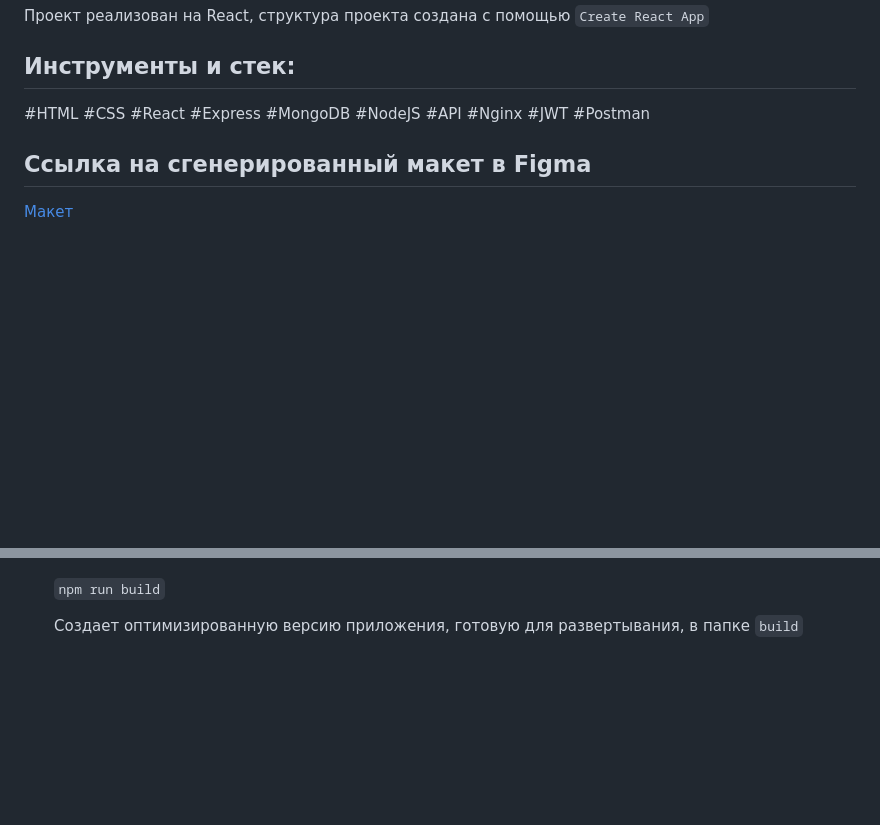
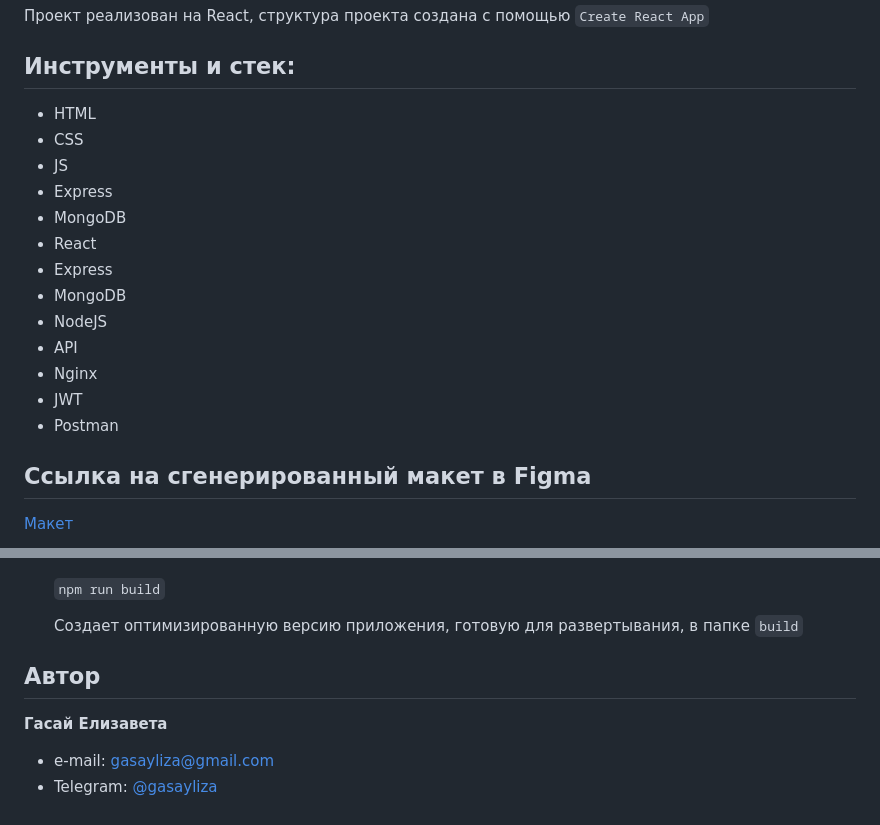
Before and after one commit to Gasay-Liza/movies-explorer-frontend, a Markdown page: README.md, 2 parts joined by grey strips. Drawn GitHub-style; blank space fills up the shorter version.

```diff
--- a/README.md
+++ b/README.md
@@ -44,7 +50,19 @@ Pull request https://github.com/Gasay-Liza/movies-explorer-frontend/pull/2
 Проект реализован на React, структура проекта создана с помощью `Create React App`
 
 ## Инструменты и стек:
-#HTML #CSS #React #Express #MongoDB #NodeJS #API  #Nginx #JWT #Postman
+- HTML
+- CSS
+- JS
+- Express
+- MongoDB
+- React
+- Express
+- MongoDB
+- NodeJS
+- API
+- Nginx
+- JWT
+- Postman
 
 ## Ссылка на сгенерированный макет в Figma
 
@@ -73,3 +91,10 @@ Pull request https://github.com/Gasay-Liza/movies-explorer-frontend/pull/2
     `npm run build`
 
     Создает оптимизированную версию приложения, готовую для развертывания, в папке `build`
+
+## Автор
+
+**Гасай Елизавета**
+
+- e-mail: [gasayliza@gmail.com](mailto:gasayliza@gmail.com)
+- Telegram: [@gasayliza](https://t.me/gasayliza)
```
Also changed, not shown: other parts of README.md (+6 -0 lines), image-1.png (added), image-2.png (added), image.png (added).
